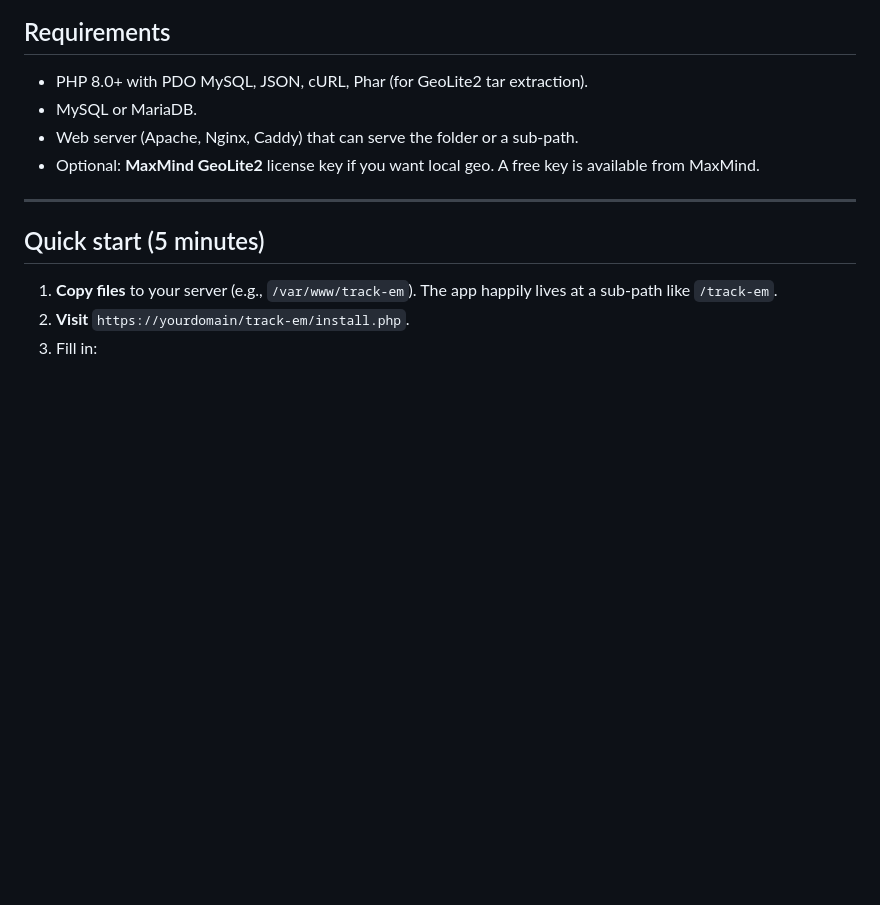
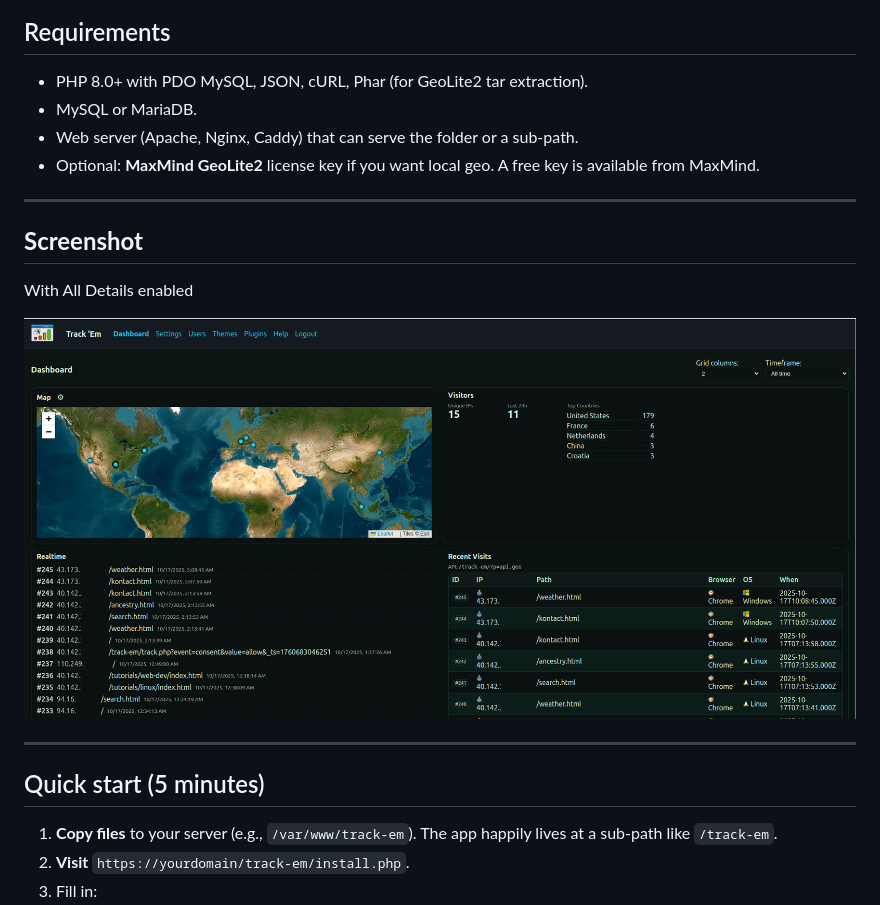
Before and after one commit to texxasrulez/track-em, a Markdown page: README.md, the part around the change. Drawn GitHub-style; pictures changed too: assets/images/screenshot.png (added); blank space fills up the shorter version.

Commit message:
Screenshots added

```diff
--- a/README.md
+++ b/README.md
@@ -63,6 +63,14 @@ track-em/
 - MySQL or MariaDB.
 - Web server (Apache, Nginx, Caddy) that can serve the folder or a sub‑path.
 - Optional: **MaxMind GeoLite2** license key if you want local geo. A free key is available from MaxMind.
+
+---
+
+**Screenshot**
+-----------
+With All Details enabled
+
+![Alt text](/assets/images/screenshot.png?raw=true "Track 'Em Screenshot")
 
 ---
 
```
